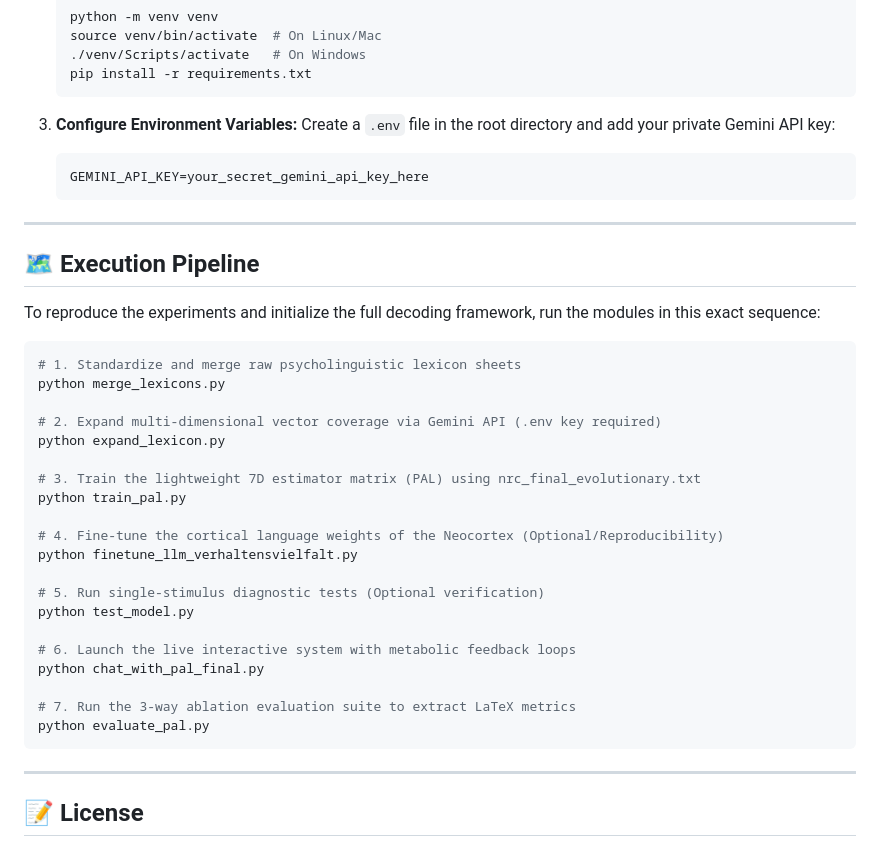
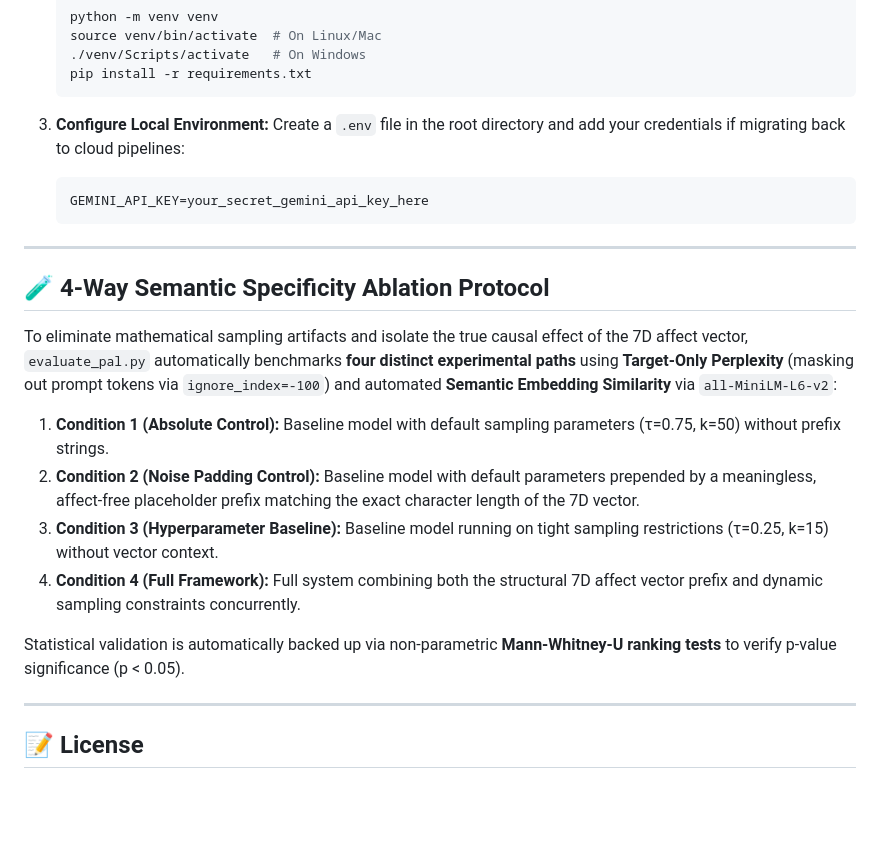
Before and after one commit to Omar-S-Nuri/affect-conditioned-decoding, a Markdown page: README.md, the part around one of its changes. Rendered like a GitHub page; blank space fills up the shorter version.

````diff
--- a/README.md
+++ b/README.md
@@ -84,40 +86,24 @@ Rather than relying on fixed inference parameters, this framework maps raw text
    pip install -r requirements.txt
    ```
 
-3. **Configure Environment Variables:**
-   Create a `.env` file in the root directory and add your private Gemini API key:
+3. **Configure Local Environment:**
+   Create a `.env` file in the root directory and add your credentials if migrating back to cloud pipelines:
    ```env
    GEMINI_API_KEY=your_secret_gemini_api_key_here
    ```
 
 ---
 
-## 🗺️ Execution Pipeline
+## 🧪 4-Way Semantic Specificity Ablation Protocol
 
-To reproduce the experiments and initialize the full decoding framework, run the modules in this exact sequence:
+To eliminate mathematical sampling artifacts and isolate the true causal effect of the 7D affect vector, `evaluate_pal.py` automatically benchmarks **four distinct experimental paths** using **Target-Only Perplexity** (masking out prompt tokens via `ignore_index=-100`) and automated **Semantic Embedding Similarity** via `all-MiniLM-L6-v2`:
 
-```bash
-# 1. Standardize and merge raw psycholinguistic lexicon sheets
-python merge_lexicons.py
+1. **Condition 1 (Absolute Control):** Baseline model with default sampling parameters (τ=0.75, k=50) without prefix strings.
+2. **Condition 2 (Noise Padding Control):** Baseline model with default parameters prepended by a meaningless, affect-free placeholder prefix matching the exact character length of the 7D vector.
+3. **Condition 3 (Hyperparameter Baseline):** Baseline model running on tight sampling restrictions (τ=0.25, k=15) without vector context.
+4. **Condition 4 (Full Framework):** Full system combining both the structural 7D affect vector prefix and dynamic sampling constraints concurrently.
 
-# 2. Expand multi-dimensional vector coverage via Gemini API (.env key required)
-python expand_lexicon.py
-
-# 3. Train the lightweight 7D estimator matrix (PAL) using nrc_final_evolutionary.txt
-python train_pal.py
-
-# 4. Fine-tune the cortical language weights of the Neocortex (Optional/Reproducibility)
-python finetune_llm_verhaltensvielfalt.py
-
-# 5. Run single-stimulus diagnostic tests (Optional verification)
-python test_model.py
-
-# 6. Launch the live interactive system with metabolic feedback loops
-python chat_with_pal_final.py
-
-# 7. Run the 3-way ablation evaluation suite to extract LaTeX metrics
-python evaluate_pal.py
-```
+Statistical validation is automatically backed up via non-parametric **Mann-Whitney-U ranking tests** to verify p-value significance (p < 0.05).
 
 ---
 
````
Also changed, not shown: other parts of README.md (+26 -24 lines).
